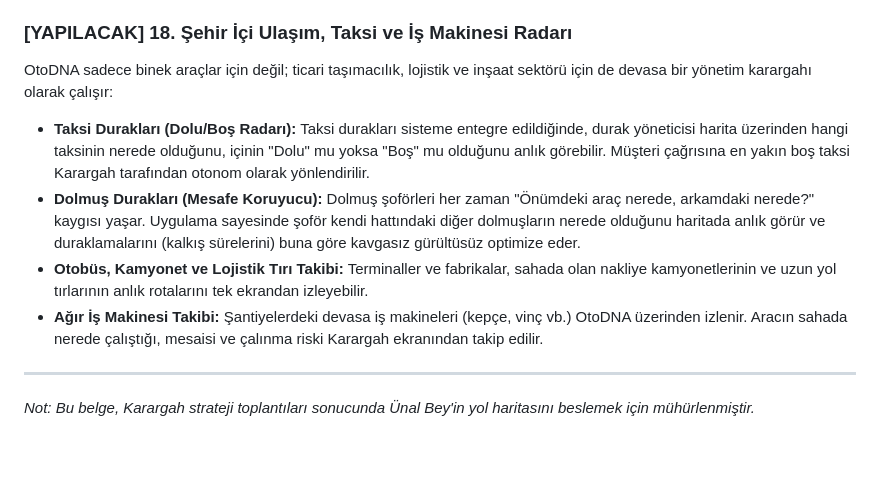
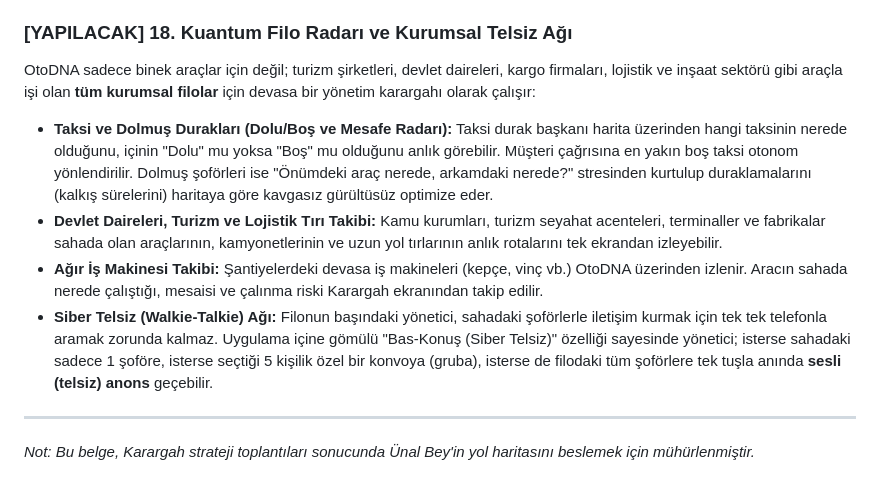
Before and after one commit to hgazicam06-design/OTODNA_CORE, a Markdown page: ARGE_STRATEJI_NOTLARI.md, the part around the change. Drawn GitHub-style; blank space fills up the shorter version.

Commit message:
docs: Kuantum Filo Radarı, Kurumsal Kapsam ve Siber Telsiz özelliği eklendi

```diff
--- a/ARGE_STRATEJI_NOTLARI.md
+++ b/ARGE_STRATEJI_NOTLARI.md
@@ -109,12 +109,12 @@ OtoDNA, araç kiralama sektöründeki (Rent-a-Car) şirketler ve araba kiralamak
 *   **Tatlı ve Güvenli Onboarding (Aracım Nerede?):** Kiralama onaylandığında, firmadaki araca ait donanımsal GPS/GPRS verileri zaten mevcuttur. Ancak kullanıcıya, *"Yolda kalırsanız, acil yardıma ihtiyaç duyarsanız veya aracın kiralama verilerini görmek isterseniz diye lütfen OtoDNA uygulamasını indirin"* şeklinde tamamen müşteri faydasına dayalı "tatlı" bir yönlendirme yapılır. Kullanıcı uygulamayı indirdiğinde firmaya dolaylı "Geçici Konum ve Telemetri Yetkisi" vermiş olur. Firma kendi ekranından aracını izler, kiralama süresi bittiğinde kullanıcının yetkisi otonom olarak düşer.
 *   **Kapalı İhale (Tersine Açık Artırma) ile Araç Kiralama:** Kullanıcı tek tek firmaları gezmez. *"3 günlüğüne, elektrikli veya LPG'li bir araç lazım"* diye talep açar. Bu talep şehirdeki tüm OtoDNA onaylı Rent-a-Car firmalarına düşer. Firmalar ellerindeki müsait araçlara göre teklif verir. Kapalı ihale usulüyle sadece kullanıcı gelen fiyatları ve araç raporlarını karşılaştırıp en uygununu tek tuşla onaylar.
 
-### [YAPILACAK] 18. Şehir İçi Ulaşım, Taksi ve İş Makinesi Radarı
-OtoDNA sadece binek araçlar için değil; ticari taşımacılık, lojistik ve inşaat sektörü için de devasa bir yönetim karargahı olarak çalışır:
-*   **Taksi Durakları (Dolu/Boş Radarı):** Taksi durakları sisteme entegre edildiğinde, durak yöneticisi harita üzerinden hangi taksinin nerede olduğunu, içinin "Dolu" mu yoksa "Boş" mu olduğunu anlık görebilir. Müşteri çağrısına en yakın boş taksi Karargah tarafından otonom olarak yönlendirilir.
-*   **Dolmuş Durakları (Mesafe Koruyucu):** Dolmuş şoförleri her zaman "Önümdeki araç nerede, arkamdaki nerede?" kaygısı yaşar. Uygulama sayesinde şoför kendi hattındaki diğer dolmuşların nerede olduğunu haritada anlık görür ve duraklamalarını (kalkış sürelerini) buna göre kavgasız gürültüsüz optimize eder.
-*   **Otobüs, Kamyonet ve Lojistik Tırı Takibi:** Terminaller ve fabrikalar, sahada olan nakliye kamyonetlerinin ve uzun yol tırlarının anlık rotalarını tek ekrandan izleyebilir.
+### [YAPILACAK] 18. Kuantum Filo Radarı ve Kurumsal Telsiz Ağı
+OtoDNA sadece binek araçlar için değil; turizm şirketleri, devlet daireleri, kargo firmaları, lojistik ve inşaat sektörü gibi araçla işi olan **tüm kurumsal filolar** için devasa bir yönetim karargahı olarak çalışır:
+*   **Taksi ve Dolmuş Durakları (Dolu/Boş ve Mesafe Radarı):** Taksi durak başkanı harita üzerinden hangi taksinin nerede olduğunu, içinin "Dolu" mu yoksa "Boş" mu olduğunu anlık görebilir. Müşteri çağrısına en yakın boş taksi otonom yönlendirilir. Dolmuş şoförleri ise "Önümdeki araç nerede, arkamdaki nerede?" stresinden kurtulup duraklamalarını (kalkış sürelerini) haritaya göre kavgasız gürültüsüz optimize eder.
+*   **Devlet Daireleri, Turizm ve Lojistik Tırı Takibi:** Kamu kurumları, turizm seyahat acenteleri, terminaller ve fabrikalar sahada olan araçlarının, kamyonetlerinin ve uzun yol tırlarının anlık rotalarını tek ekrandan izleyebilir.
 *   **Ağır İş Makinesi Takibi:** Şantiyelerdeki devasa iş makineleri (kepçe, vinç vb.) OtoDNA üzerinden izlenir. Aracın sahada nerede çalıştığı, mesaisi ve çalınma riski Karargah ekranından takip edilir.
+*   **Siber Telsiz (Walkie-Talkie) Ağı:** Filonun başındaki yönetici, sahadaki şoförlerle iletişim kurmak için tek tek telefonla aramak zorunda kalmaz. Uygulama içine gömülü "Bas-Konuş (Siber Telsiz)" özelliği sayesinde yönetici; isterse sahadaki sadece 1 şoföre, isterse seçtiği 5 kişilik özel bir konvoya (gruba), isterse de filodaki tüm şoförlere tek tuşla anında **sesli (telsiz) anons** geçebilir.
 
 ---
 *Not: Bu belge, Karargah strateji toplantıları sonucunda Ünal Bey'in yol haritasını beslemek için mühürlenmiştir.*
```
